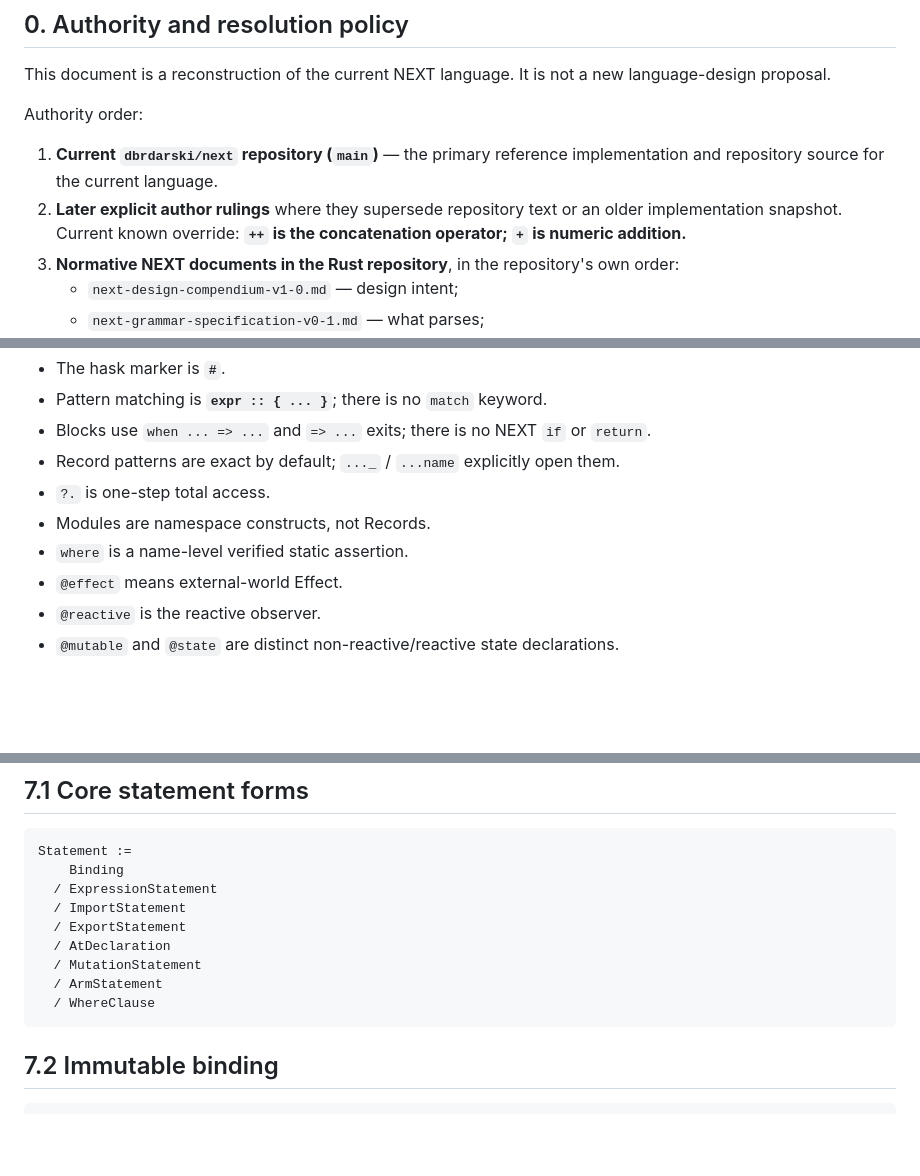
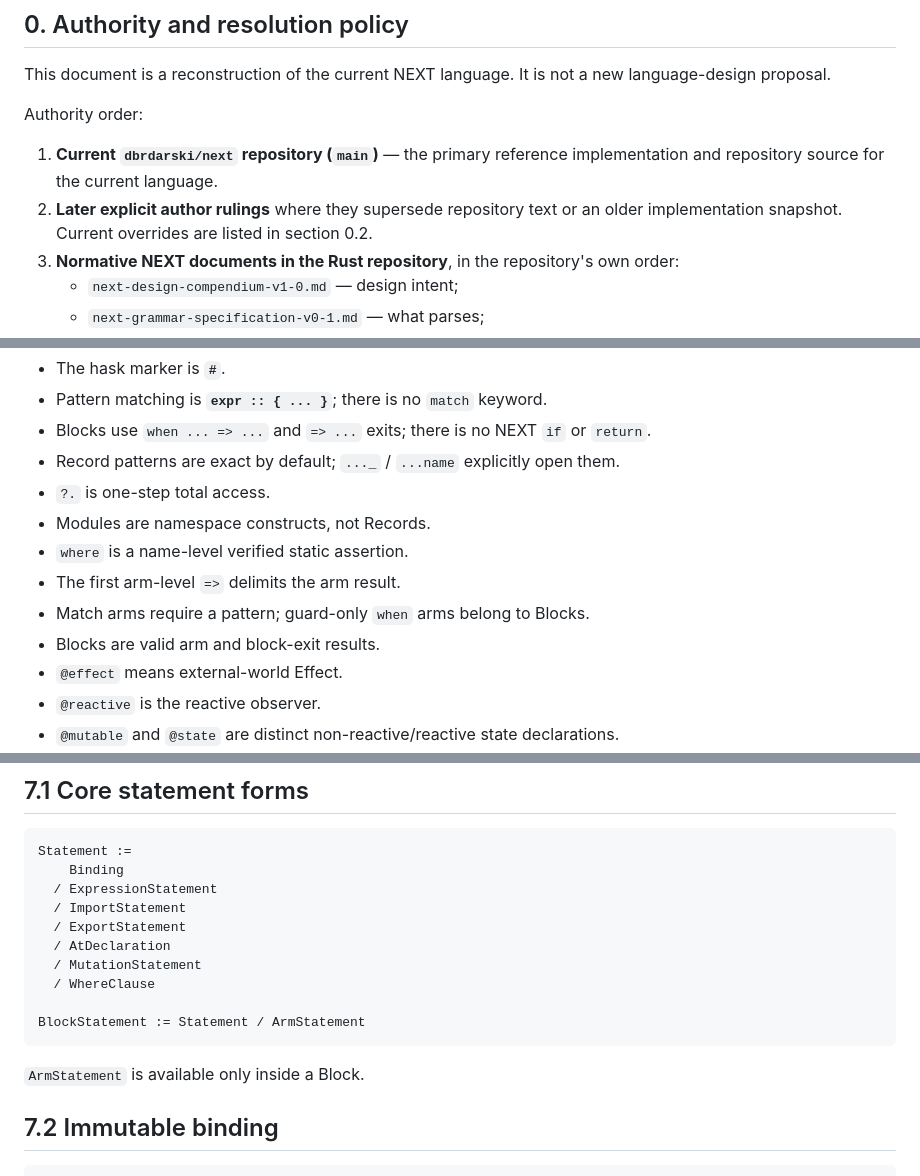
Before and after one commit to dbrdarski/oddo-next, a Markdown page: docs/next-surface-language.md, 3 parts joined by grey strips. Drawn GitHub-style; blank space fills up the shorter version.

````diff
--- a/docs/next-surface-language.md
+++ b/docs/next-surface-language.md
@@ -15,7 +15,7 @@ This document is a reconstruction of the current NEXT language. It is not a new
 Authority order:
 
 1. **Current `dbrdarski/next` repository (`main`)** — the primary reference implementation and repository source for the current language.
-2. **Later explicit author rulings** where they supersede repository text or an older implementation snapshot. Current known override: **`++` is the concatenation operator; `+` is numeric addition.**
+2. **Later explicit author rulings** where they supersede repository text or an older implementation snapshot. Current overrides are listed in section 0.2.
 3. **Normative NEXT documents in the Rust repository**, in the repository's own order:
    - `next-design-compendium-v1-0.md` — design intent;
    - `next-grammar-specification-v0-1.md` — what parses;
@@ -47,6 +47,9 @@ The following are current:
 - `?.` is one-step total access.
 - Modules are namespace constructs, not Records.
 - `where` is a name-level verified static assertion.
+- The first arm-level `=>` delimits the arm result.
+- Match arms require a pattern; guard-only `when` arms belong to Blocks.
+- Blocks are valid arm and block-exit results.
 - `@effect` means external-world Effect.
 - `@reactive` is the reactive observer.
 - `@mutable` and `@state` are distinct non-reactive/reactive state declarations.
@@ -501,9 +504,12 @@ Statement :=
   / ExportStatement
   / AtDeclaration
   / MutationStatement
-  / ArmStatement
   / WhereClause
-```
+
+BlockStatement := Statement / ArmStatement
+```
+
+`ArmStatement` is available only inside a Block.
 
 ## 7.2 Immutable binding
 
````
Also changed, not shown: other parts of docs/next-surface-language.md (+12 -5 lines), docs/decisions.md (+23 -0 lines).
